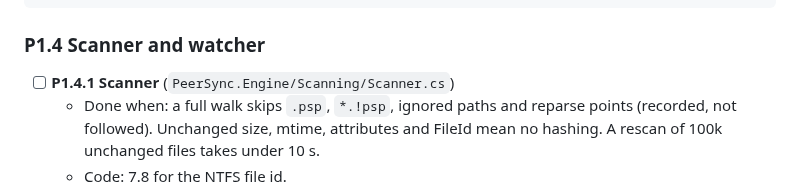
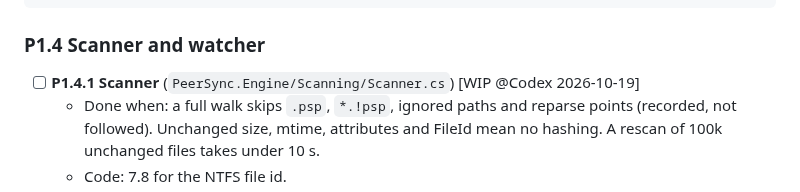
Before and after one commit to taskscape/PeerSync, a Markdown page: plan.md, the part around the change. Drawn GitHub-style.

Commit message:
P1.4.1 Start local directory scanning

```diff
--- a/plan.md
+++ b/plan.md
@@ -1180,7 +1180,7 @@ PRAGMA user_version = 1;
 
 ### P1.4 Scanner and watcher
 
-- [ ] **P1.4.1 Scanner** (`PeerSync.Engine/Scanning/Scanner.cs`)
+- [ ] **P1.4.1 Scanner** (`PeerSync.Engine/Scanning/Scanner.cs`) [WIP @Codex 2026-10-19]
   - Done when: a full walk skips `.psp`, `*.!psp`, ignored paths and reparse points (recorded, not followed). Unchanged size, mtime, attributes and FileId mean no hashing. A rescan of 100k unchanged files takes under 10 s.
   - Code: 7.8 for the NTFS file id.
 - [ ] **P1.4.2 Watcher with debounce** (`PeerSync.Engine/Scanning/FolderWatcher.cs`)
```
